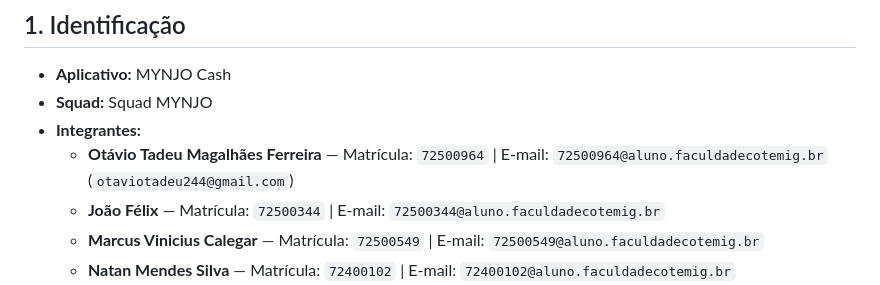
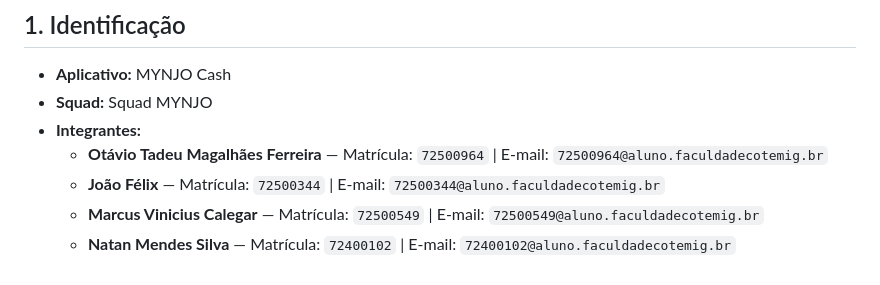
Before and after one commit to OtavioTadeu/MYNJO, a Markdown page: README.md, the part around the change. Drawn GitHub-style.

Commit message:
docs: remove email pessoal e mantém apenas email institucional no README

```diff
--- a/README.md
+++ b/README.md
@@ -9,7 +9,7 @@ Aplicativo de controle financeiro pessoal e acompanhamento de câmbio desenvolvi
 - **Aplicativo:** MYNJO Cash
 - **Squad:** Squad MYNJO
 - **Integrantes:**
-  - **Otávio Tadeu Magalhães Ferreira** — Matrícula: `72500964` | E-mail: `72500964@aluno.faculdadecotemig.br` (`otaviotadeu244@gmail.com`)
+  - **Otávio Tadeu Magalhães Ferreira** — Matrícula: `72500964` | E-mail: `72500964@aluno.faculdadecotemig.br`
   - **João Félix** — Matrícula: `72500344` | E-mail: `72500344@aluno.faculdadecotemig.br`
   - **Marcus Vinicius Calegar** — Matrícula: `72500549` | E-mail: `72500549@aluno.faculdadecotemig.br`
   - **Natan Mendes Silva** — Matrícula: `72400102` | E-mail: `72400102@aluno.faculdadecotemig.br`
```
